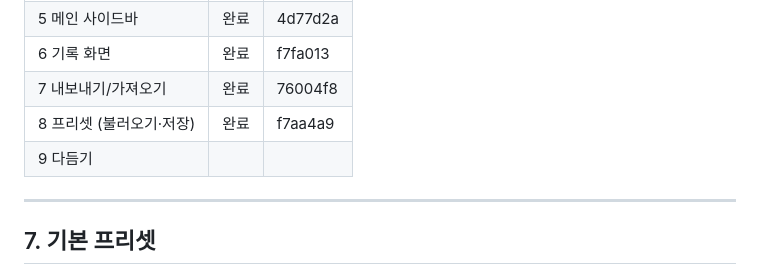
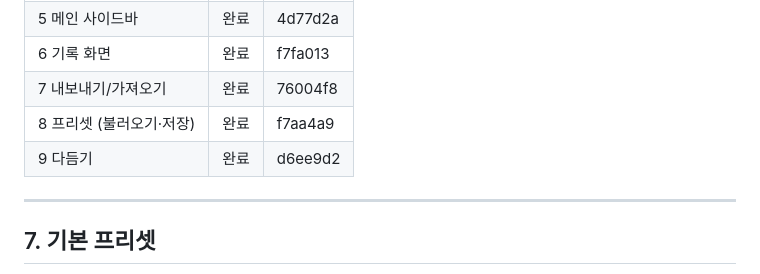
Before and after one commit to HAN-GISU/vibe-coding-hangisu, a Markdown page: CLAUDE.md, the part around the change. Drawn GitHub-style.

Commit message:
docs: 9단계 진행 상황 기록
Co-Authored-By: Claude Sonnet 5.5 <noreply@anthropic.com>

```diff
--- a/CLAUDE.md
+++ b/CLAUDE.md
@@ -391,7 +391,7 @@ docs/presets-sources.md   기본 프리셋 조사 원문과 출처 (7장 근거)
 | 6 기록 화면 | 완료 | f7fa013 |
 | 7 내보내기/가져오기 | 완료 | 76004f8 |
 | 8 프리셋 (불러오기·저장) | 완료 | f7aa4a9 |
-| 9 다듬기 | | |
+| 9 다듬기 | 완료 | d6ee9d2 |
 
 ---
 
```
